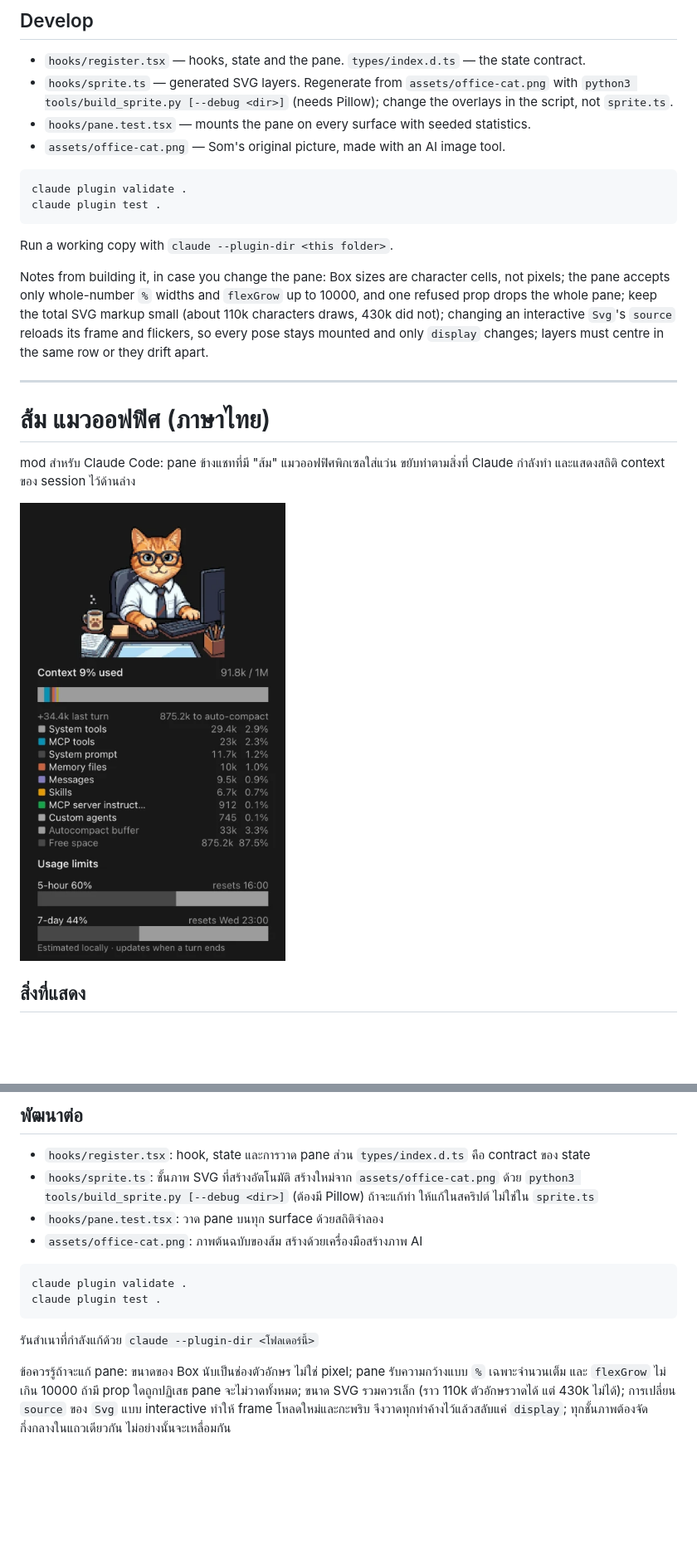
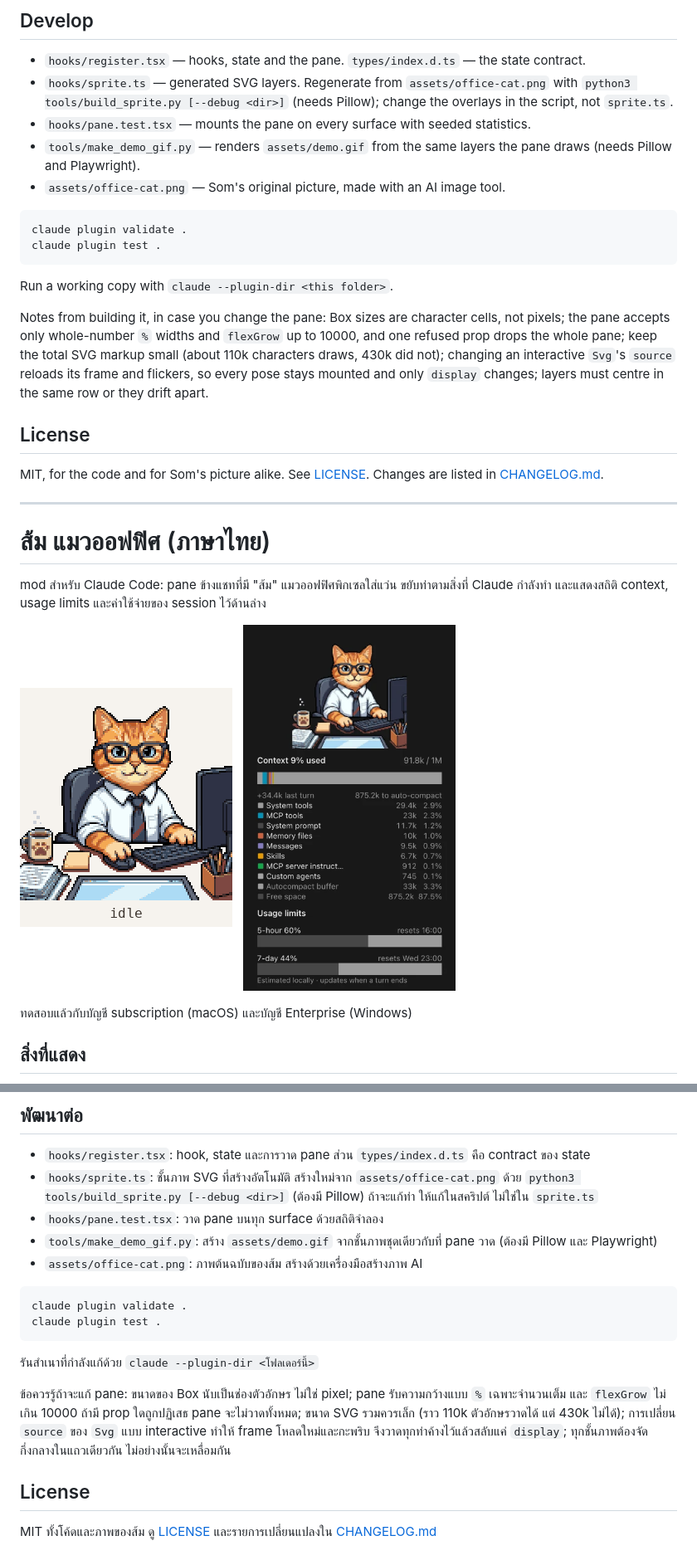
Before and after one commit to SarawuthS/som-the-office-cat, a Markdown page: README.md, 2 parts joined by grey strips. Shown at 83% size. GitHub-like rendering; pictures changed too: assets/demo.gif (added); blank space fills up the shorter version.

````diff
--- a/README.md
+++ b/README.md
@@ -39,6 +51,7 @@ The pane opens when a session starts; if it does not, type `/som-the-office-cat`
 - `hooks/register.tsx` — hooks, state and the pane. `types/index.d.ts` — the state contract.
 - `hooks/sprite.ts` — generated SVG layers. Regenerate from `assets/office-cat.png` with `python3 tools/build_sprite.py [--debug <dir>]` (needs Pillow); change the overlays in the script, not `sprite.ts`.
 - `hooks/pane.test.tsx` — mounts the pane on every surface with seeded statistics.
+- `tools/make_demo_gif.py` — renders `assets/demo.gif` from the same layers the pane draws (needs Pillow and Playwright).
 - `assets/office-cat.png` — Som's original picture, made with an AI image tool.
 
 ```
@@ -50,13 +63,23 @@ Run a working copy with `claude --plugin-dir <this folder>`.
 
 Notes from building it, in case you change the pane: Box sizes are character cells, not pixels; the pane accepts only whole-number `%` widths and `flexGrow` up to 10000, and one refused prop drops the whole pane; keep the total SVG markup small (about 110k characters draws, 430k did not); changing an interactive `Svg`'s `source` reloads its frame and flickers, so every pose stays mounted and only `display` changes; layers must centre in the same row or they drift apart.
 
+## License
+
+MIT, for the code and for Som's picture alike. See [LICENSE](LICENSE). Changes are listed in [CHANGELOG.md](CHANGELOG.md).
+
 ---
 
 # ส้ม แมวออฟฟิศ (ภาษาไทย)
 
-mod สำหรับ Claude Code: pane ข้างแชทที่มี "ส้ม" แมวออฟฟิศพิกเซลใส่แว่น ขยับท่าตามสิ่งที่ Claude กำลังทำ และแสดงสถิติ context ของ session ไว้ด้านล่าง
+mod สำหรับ Claude Code: pane ข้างแชทที่มี "ส้ม" แมวออฟฟิศพิกเซลใส่แว่น ขยับท่าตามสิ่งที่ Claude กำลังทำ และแสดงสถิติ context, usage limits และค่าใช้จ่ายของ session ไว้ด้านล่าง
 
-<img src="assets/screenshot.png" alt="ส้ม แมวออฟฟิศ ในแอป Claude Desktop พร้อมสถิติ context และ usage limits" width="320">
+<p>
+<img src="assets/demo.gif" alt="ส้ม แมวออฟฟิศ เปลี่ยนท่า: idle, คิด, อ่านไฟล์, แก้โค้ด, รันคำสั่ง, เสร็จ" width="256">
+&nbsp;
+<img src="assets/screenshot.png" alt="ส้ม แมวออฟฟิศ ในแอป Claude Desktop พร้อมสถิติ context และ usage limits" width="256">
+</p>
+
+ทดสอบแล้วกับบัญชี subscription (macOS) และบัญชี Enterprise (Windows)
 
 ## สิ่งที่แสดง
 
@@ -93,6 +116,7 @@ pane จะเปิดเองเมื่อเริ่ม session ถ้า
 - `hooks/register.tsx`: hook, state และการวาด pane ส่วน `types/index.d.ts` คือ contract ของ state
 - `hooks/sprite.ts`: ชั้นภาพ SVG ที่สร้างอัตโนมัติ สร้างใหม่จาก `assets/office-cat.png` ด้วย `python3 tools/build_sprite.py [--debug <dir>]` (ต้องมี Pillow) ถ้าจะแก้ท่า ให้แก้ในสคริปต์ ไม่ใช่ใน `sprite.ts`
 - `hooks/pane.test.tsx`: วาด pane บนทุก surface ด้วยสถิติจำลอง
+- `tools/make_demo_gif.py`: สร้าง `assets/demo.gif` จากชั้นภาพชุดเดียวกับที่ pane วาด (ต้องมี Pillow และ Playwright)
 - `assets/office-cat.png`: ภาพต้นฉบับของส้ม สร้างด้วยเครื่องมือสร้างภาพ AI
 
 ```
@@ -103,3 +127,7 @@ claude plugin test .
 รันสำเนาที่กำลังแก้ด้วย `claude --plugin-dir <โฟลเดอร์นี้>`
 
 ข้อควรรู้ถ้าจะแก้ pane: ขนาดของ Box นับเป็นช่องตัวอักษร ไม่ใช่ pixel; pane รับความกว้างแบบ `%` เฉพาะจำนวนเต็ม และ `flexGrow` ไม่เกิน 10000 ถ้ามี prop ใดถูกปฏิเสธ pane จะไม่วาดทั้งหมด; ขนาด SVG รวมควรเล็ก (ราว 110k ตัวอักษรวาดได้ แต่ 430k ไม่ได้); การเปลี่ยน `source` ของ `Svg` แบบ interactive ทำให้ frame โหลดใหม่และกะพริบ จึงวาดทุกท่าค้างไว้แล้วสลับแค่ `display`; ทุกชั้นภาพต้องจัดกึ่งกลางในแถวเดียวกัน ไม่อย่างนั้นจะเหลื่อมกัน
+
+## License
+
+MIT ทั้งโค้ดและภาพของส้ม ดู [LICENSE](LICENSE) และรายการเปลี่ยนแปลงใน [CHANGELOG.md](CHANGELOG.md)
````
Also changed, not shown: other parts of README.md (+14 -2 lines), CHANGELOG.md (added, +12 -0 lines), 4 other files.
